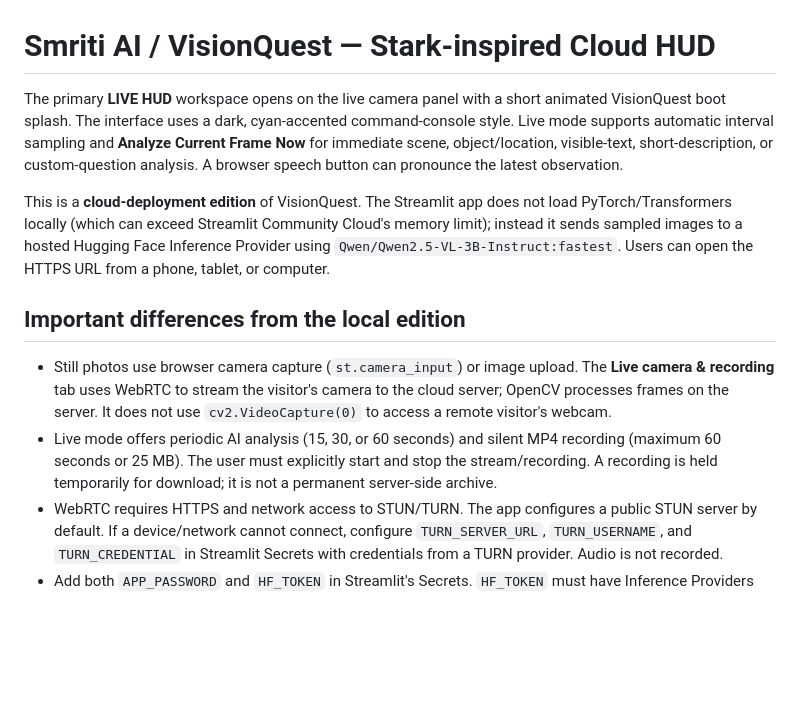
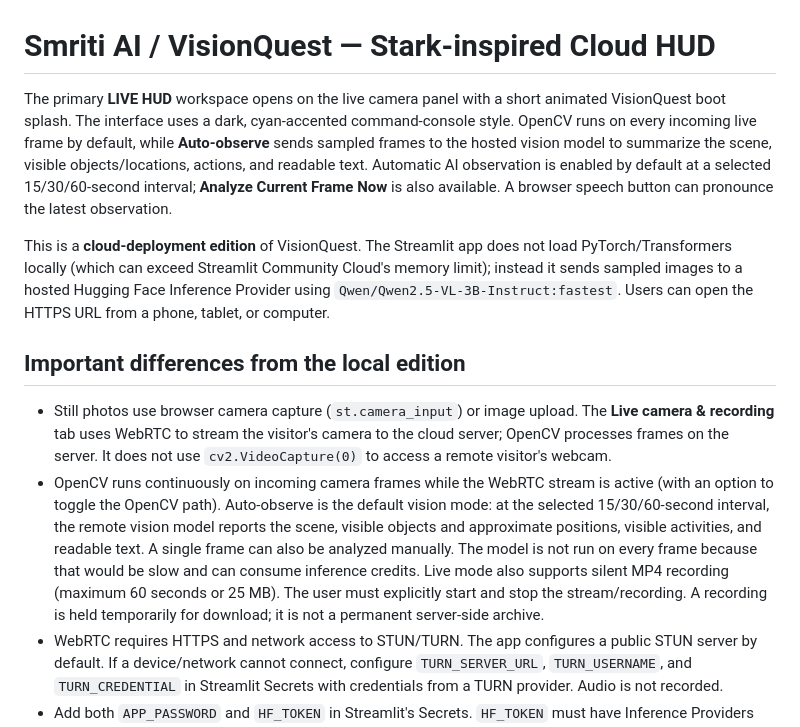
Before and after one commit to esajitesh-svg/vision-quest-burger, a Markdown page: README.md, the part around the change. Rendered like a GitHub page; blank space fills up the shorter version.

Commit message:
Document always-on OpenCV and automatic observation

```diff
--- a/README.md
+++ b/README.md
@@ -1,13 +1,13 @@
 # Smriti AI / VisionQuest — Stark-inspired Cloud HUD
 
-The primary **LIVE HUD** workspace opens on the live camera panel with a short animated VisionQuest boot splash. The interface uses a dark, cyan-accented command-console style. Live mode supports automatic interval sampling and **Analyze Current Frame Now** for immediate scene, object/location, visible-text, short-description, or custom-question analysis. A browser speech button can pronounce the latest observation.
+The primary **LIVE HUD** workspace opens on the live camera panel with a short animated VisionQuest boot splash. The interface uses a dark, cyan-accented command-console style. OpenCV runs on every incoming live frame by default, while **Auto-observe** sends sampled frames to the hosted vision model to summarize the scene, visible objects/locations, actions, and readable text. Automatic AI observation is enabled by default at a selected 15/30/60-second interval; **Analyze Current Frame Now** is also available. A browser speech button can pronounce the latest observation.
 
 This is a **cloud-deployment edition** of VisionQuest. The Streamlit app does not load PyTorch/Transformers locally (which can exceed Streamlit Community Cloud's memory limit); instead it sends sampled images to a hosted Hugging Face Inference Provider using `Qwen/Qwen2.5-VL-3B-Instruct:fastest`. Users can open the HTTPS URL from a phone, tablet, or computer.
 
 ## Important differences from the local edition
 
 - Still photos use browser camera capture (`st.camera_input`) or image upload. The **Live camera & recording** tab uses WebRTC to stream the visitor's camera to the cloud server; OpenCV processes frames on the server. It does not use `cv2.VideoCapture(0)` to access a remote visitor's webcam.
-- Live mode offers periodic AI analysis (15, 30, or 60 seconds) and silent MP4 recording (maximum 60 seconds or 25 MB). The user must explicitly start and stop the stream/recording. A recording is held temporarily for download; it is not a permanent server-side archive.
+- OpenCV runs continuously on incoming camera frames while the WebRTC stream is active (with an option to toggle the OpenCV path). Auto-observe is the default vision mode: at the selected 15/30/60-second interval, the remote vision model reports the scene, visible objects and approximate positions, visible activities, and readable text. A single frame can also be analyzed manually. The model is not run on every frame because that would be slow and can consume inference credits. Live mode also supports silent MP4 recording (maximum 60 seconds or 25 MB). The user must explicitly start and stop the stream/recording. A recording is held temporarily for download; it is not a permanent server-side archive.
 - WebRTC requires HTTPS and network access to STUN/TURN. The app configures a public STUN server by default. If a device/network cannot connect, configure `TURN_SERVER_URL`, `TURN_USERNAME`, and `TURN_CREDENTIAL` in Streamlit Secrets with credentials from a TURN provider. Audio is not recorded.
 - Add both `APP_PASSWORD` and `HF_TOKEN` in Streamlit's Secrets. `HF_TOKEN` must have Inference Providers permission. Keep all tokens out of the source and repository. The hosted inference provider may consume your Hugging Face monthly credits and can be subject to rate limits or paid usage; check the current pricing/usage page before using it.
 - The demo vault is a single shared SQLite database on the app host and is protected by one app password. Anyone with that password can see and export the same demo records.
```
